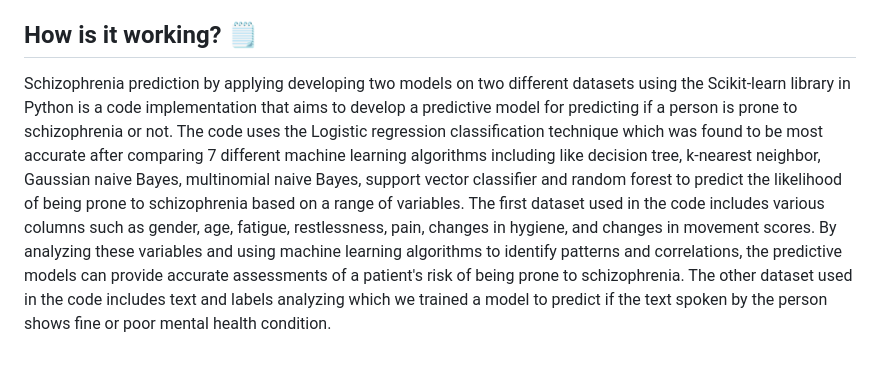
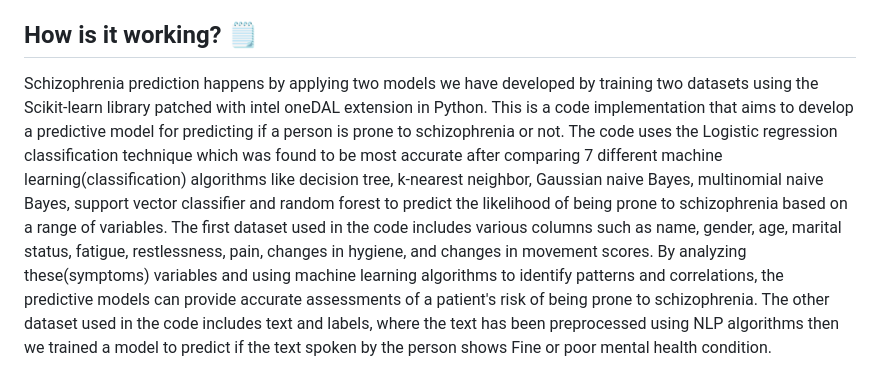
Before and after one commit to nayandiniii/SilverCure, a Markdown page: README.md, the part around the change. GitHub-like rendering.

```diff
--- a/README.md
+++ b/README.md
@@ -14,7 +14,7 @@ Our goal in this endeavor is to enlighten minds and spark conversations. Just as
 
 ## How is it working? 🗒️
 
-Schizophrenia prediction by applying developing two models on two different datasets using the Scikit-learn library in Python is a code implementation that aims to develop a predictive model for predicting if a person is prone to schizophrenia or not. The code uses the Logistic regression classification technique which was found to be most accurate after comparing 7 different machine learning algorithms including like decision tree, k-nearest neighbor, Gaussian naive Bayes, multinomial naive Bayes, support vector classifier and random forest to predict the likelihood of being prone to schizophrenia based on a range of variables. The first dataset used in the code includes various columns such as gender, age, fatigue, restlessness, pain, changes in hygiene, and changes in movement scores. By analyzing these variables and using machine learning algorithms to identify patterns and correlations, the predictive models can provide accurate assessments of a patient's risk of being prone to schizophrenia. The other dataset used in the code includes text and labels analyzing which we trained a model to predict if the text spoken by the person shows fine or poor mental health condition.
+Schizophrenia prediction happens by applying two models we have developed by training two datasets using the Scikit-learn library patched with intel oneDAL extension in Python. This is a code implementation that aims to develop a predictive model for predicting if a person is prone to schizophrenia or not. The code uses the Logistic regression classification technique which was found to be most accurate after comparing 7 different machine learning(classification) algorithms  like decision tree, k-nearest neighbor, Gaussian naive Bayes, multinomial naive Bayes, support vector classifier and random forest to predict the likelihood of being prone to schizophrenia based on a range of variables. The first dataset used in the code includes various columns such as name, gender, age, marital status, fatigue, restlessness, pain, changes in hygiene, and changes in movement scores. By analyzing these(symptoms) variables and using machine learning algorithms to identify patterns and correlations, the predictive models can provide accurate assessments of a patient's risk of being prone to schizophrenia. The other dataset used in the code includes text and labels, where the text has been preprocessed using NLP algorithms then we trained a model to predict if the text spoken by the person shows Fine or poor mental health condition.
 
 ## Technologies Used  <img width="100" height="100" src="AllModels/imgs/tech.png"><br>
 
```
